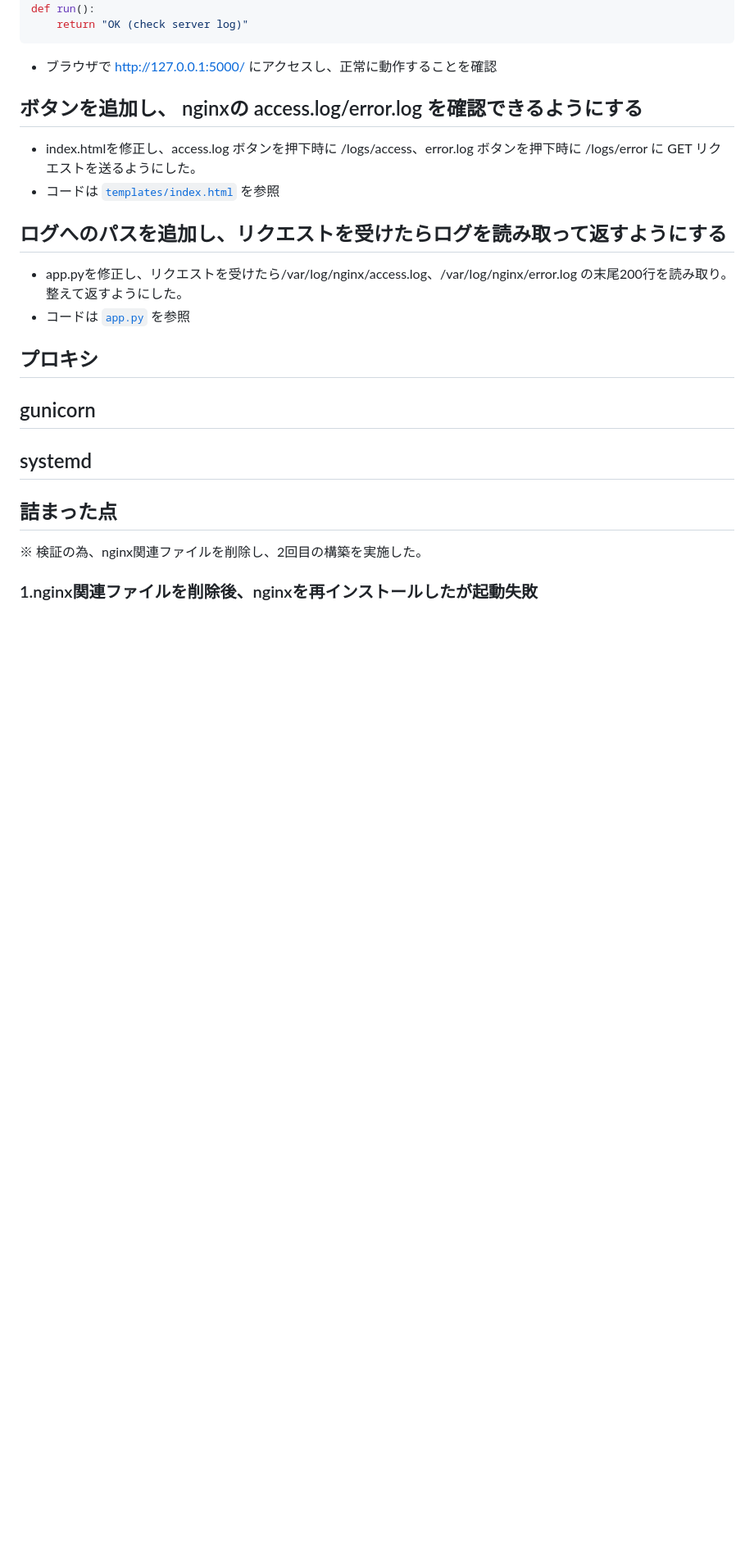
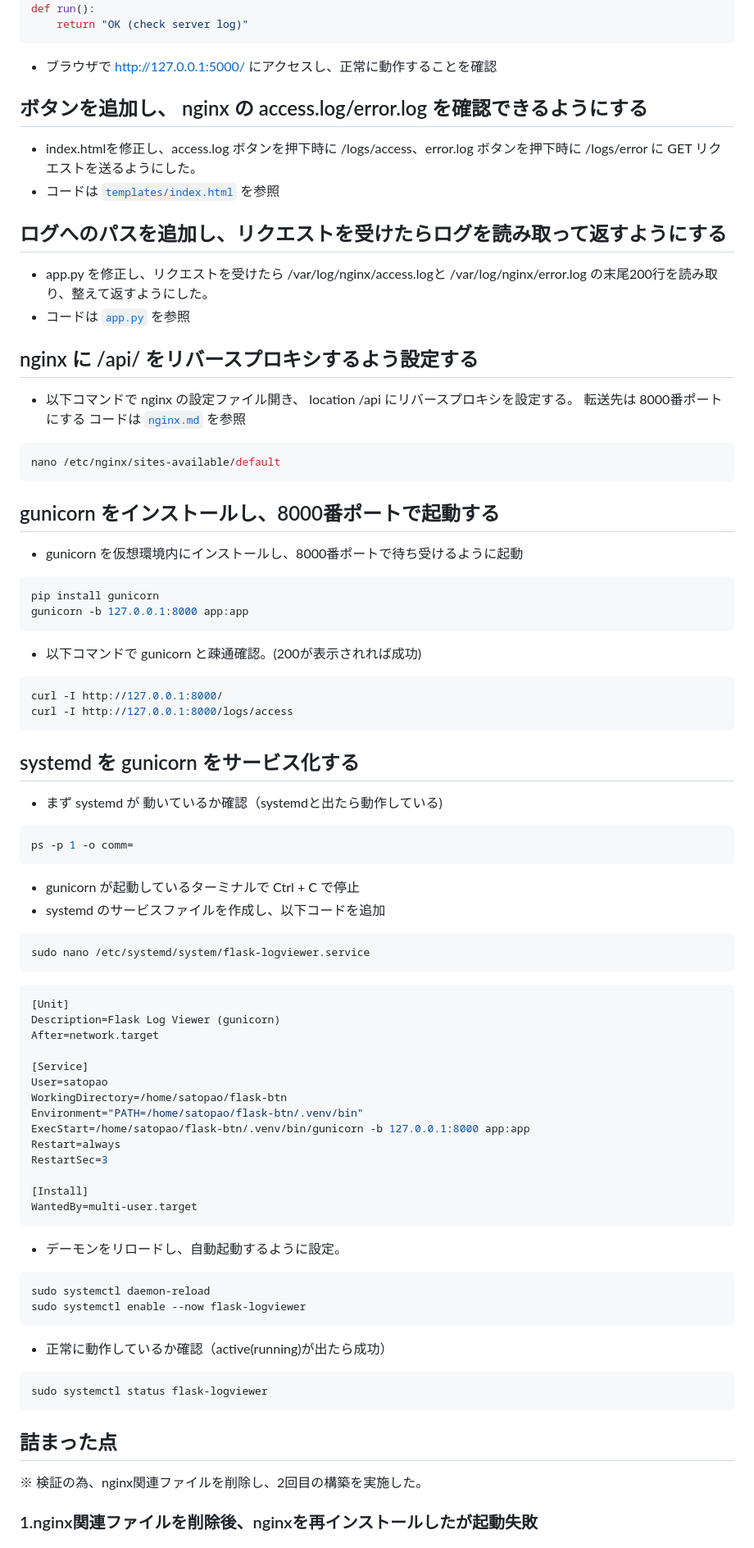
Before and after one commit to satosato0319/infra-study, a Markdown page: docs/api.md, the part around one of its changes. Shown at 82% size. GitHub-like rendering; blank space fills up the shorter version.

````diff
--- a/docs/api.md
+++ b/docs/api.md
@@ -82,18 +82,70 @@ def run():
 ```
 - ブラウザで http://127.0.0.1:5000/ にアクセスし、正常に動作することを確認
 
-## ボタンを追加し、 nginxの access.log/error.log を確認できるようにする
+## ボタンを追加し、 nginx の access.log/error.log を確認できるようにする
 - index.htmlを修正し、access.log ボタンを押下時に /logs/access、error.log ボタンを押下時に /logs/error に GET リクエストを送るようにした。
 - コードは [`templates/index.html`](../templates/index.html) を参照
 
 ## ログへのパスを追加し、リクエストを受けたらログを読み取って返すようにする
-- app.pyを修正し、リクエストを受けたら/var/log/nginx/access.log、/var/log/nginx/error.log の末尾200行を読み取り。整えて返すようにした。
+- app.py を修正し、リクエストを受けたら /var/log/nginx/access.logと /var/log/nginx/error.log の末尾200行を読み取り、整えて返すようにした。
 - コードは [`app.py`](../app.py) を参照
 
-## プロキシ
+## nginx に /api/ をリバースプロキシするよう設定する
+- 以下コマンドで nginx の設定ファイル開き、 location /api にリバースプロキシを設定する。
+  転送先は 8000番ポートにする
+  コードは [`nginx.md`](./nginx.md) を参照
+```bash
+nano /etc/nginx/sites-available/default
+```
 
-## gunicorn
-## systemd
+## gunicorn をインストールし、8000番ポートで起動する
+- gunicorn を仮想環境内にインストールし、8000番ポートで待ち受けるように起動
+```bash
+pip install gunicorn
+gunicorn -b 127.0.0.1:8000 app:app
+```
+- 以下コマンドで gunicorn と疎通確認。(200が表示されれば成功)
+```bash
+curl -I http://127.0.0.1:8000/
+curl -I http://127.0.0.1:8000/logs/access
+```
+
+## systemd を gunicorn をサービス化する
+- まず systemd が 動いているか確認（systemdと出たら動作している)
+```bash
+ps -p 1 -o comm=
+```
+- gunicorn が起動しているターミナルで Ctrl + C で停止
+- systemd のサービスファイルを作成し、以下コードを追加
+```bash
+sudo nano /etc/systemd/system/flask-logviewer.service
+```
+```ini
+[Unit]
+Description=Flask Log Viewer (gunicorn)
+After=network.target
+
+[Service]
+User=satopao
+WorkingDirectory=/home/satopao/flask-btn
+Environment="PATH=/home/satopao/flask-btn/.venv/bin"
+ExecStart=/home/satopao/flask-btn/.venv/bin/gunicorn -b 127.0.0.1:8000 app:app
+Restart=always
+RestartSec=3
+
+[Install]
+WantedBy=multi-user.target
+```
+- デーモンをリロードし、自動起動するように設定。
+```bash
+sudo systemctl daemon-reload
+sudo systemctl enable --now flask-logviewer
+```
+- 正常に動作しているか確認（active(running)が出たら成功）
+```bash
+sudo systemctl status flask-logviewer
+```
+
 ## 詰まった点
 ※ 検証の為、nginx関連ファイルを削除し、2回目の構築を実施した。
 ### 1.nginx関連ファイルを削除後、nginxを再インストールしたが起動失敗
````
Also changed, not shown: other parts of docs/api.md (+10 -10 lines).
